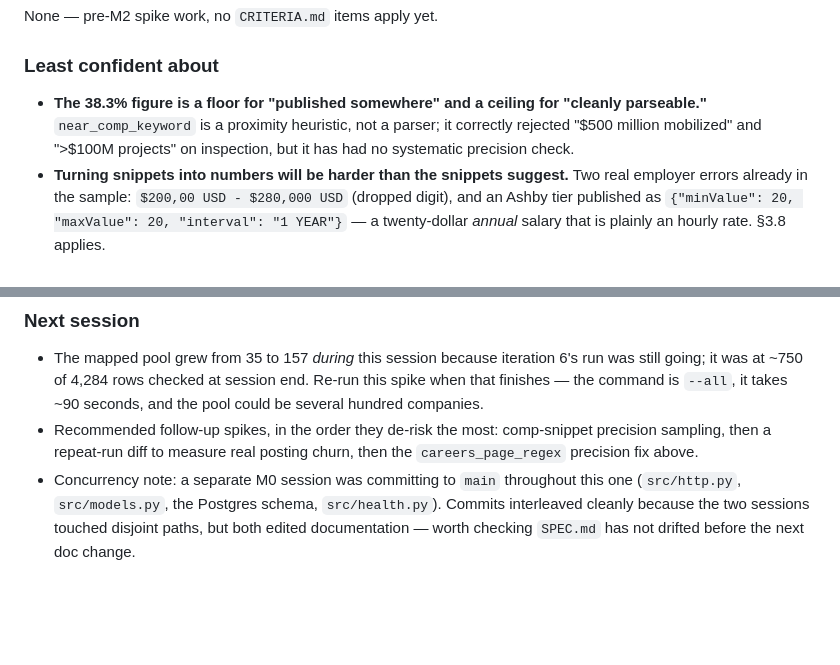
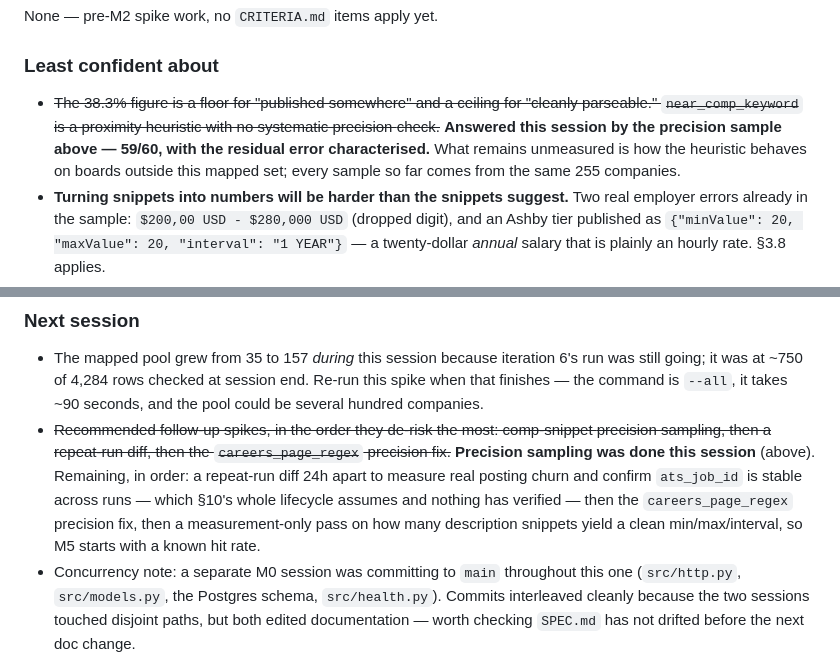
Before and after one commit to noahm3/First-Look, a Markdown page: DEVLOG.md, 2 parts joined by grey strips. Rendered like a GitHub page; blank space fills up the shorter version.

```diff
--- a/DEVLOG.md
+++ b/DEVLOG.md
@@ -822,10 +861,11 @@ all struck-through rather than deleted, each carrying the date and the measureme
 None — pre-M2 spike work, no `CRITERIA.md` items apply yet.
 
 ### Least confident about
-- **The 38.3% figure is a floor for "published somewhere" and a ceiling for "cleanly
-  parseable."** `near_comp_keyword` is a proximity heuristic, not a parser; it correctly
-  rejected "$500 million mobilized" and ">$100M projects" on inspection, but it has had no
-  systematic precision check.
+- ~~The 38.3% figure is a floor for "published somewhere" and a ceiling for "cleanly
+  parseable." `near_comp_keyword` is a proximity heuristic with no systematic precision
+  check.~~ **Answered this session by the precision sample above — 59/60, with the
+  residual error characterised.** What remains unmeasured is how the heuristic behaves on
+  boards outside this mapped set; every sample so far comes from the same 255 companies.
 - **Turning snippets into numbers will be harder than the snippets suggest.** Two real
   employer errors already in the sample: `$200,00 USD - $280,000 USD` (dropped digit), and
   an Ashby tier published as `{"minValue": 20, "maxValue": 20, "interval": "1 YEAR"}` — a
@@ -852,9 +892,13 @@ cheap corroboration signal the cascade could use.
   still going; it was at ~750 of 4,284 rows checked at session end. Re-run this spike when
   that finishes — the command is `--all`, it takes ~90 seconds, and the pool could be
   several hundred companies.
-- Recommended follow-up spikes, in the order they de-risk the most: comp-snippet precision
-  sampling, then a repeat-run diff to measure real posting churn, then the
-  `careers_page_regex` precision fix above.
+- ~~Recommended follow-up spikes, in the order they de-risk the most: comp-snippet
+  precision sampling, then a repeat-run diff, then the `careers_page_regex` precision
+  fix.~~ **Precision sampling was done this session** (above). Remaining, in order: a
+  repeat-run diff 24h apart to measure real posting churn and confirm `ats_job_id` is
+  stable across runs — which §10's whole lifecycle assumes and nothing has verified — then
+  the `careers_page_regex` precision fix, then a measurement-only pass on how many
+  description snippets yield a clean min/max/interval, so M5 starts with a known hit rate.
 - Concurrency note: a separate M0 session was committing to `main` throughout this one
   (`src/http.py`, `src/models.py`, the Postgres schema, `src/health.py`). Commits
   interleaved cleanly because the two sessions touched disjoint paths, but both edited
```
Also changed, not shown: other parts of DEVLOG.md (+48 -9 lines).
